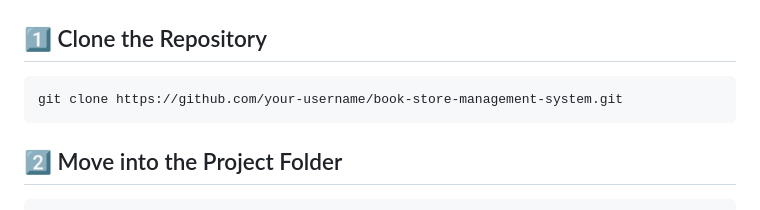
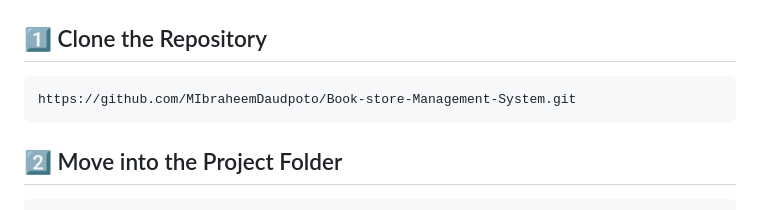
Before and after one commit to MIbraheemDaudpoto/Book-store-Management-System, a Markdown page: README.md, the part around the change. Rendered like a GitHub page.

````diff
--- a/README.md
+++ b/README.md
@@ -83,7 +83,7 @@ Book-Store-Management-System/
 ## 1️⃣ Clone the Repository
 
 ```bash
-git clone https://github.com/your-username/book-store-management-system.git
+https://github.com/MIbraheemDaudpoto/Book-store-Management-System.git
 ```
 
 ## 2️⃣ Move into the Project Folder
````
